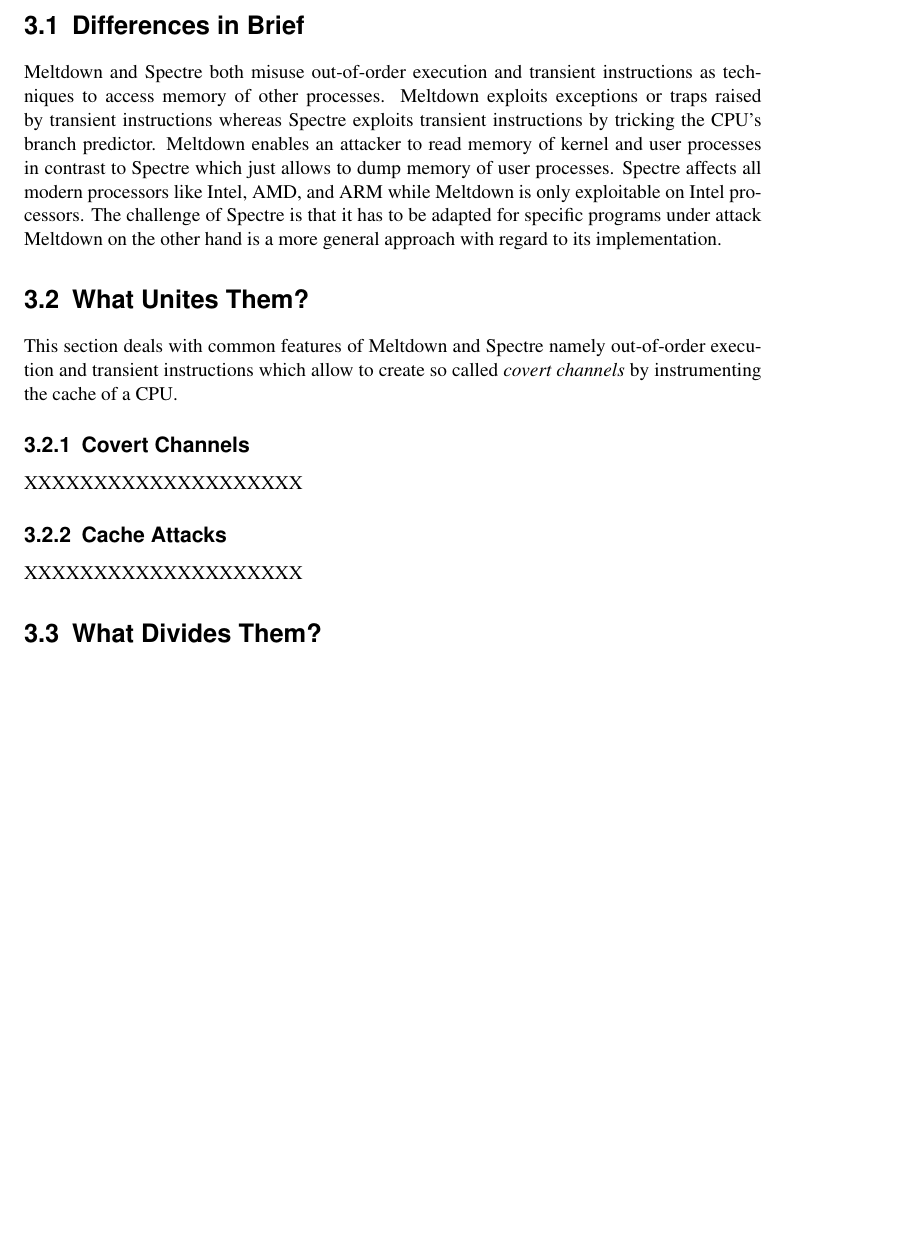
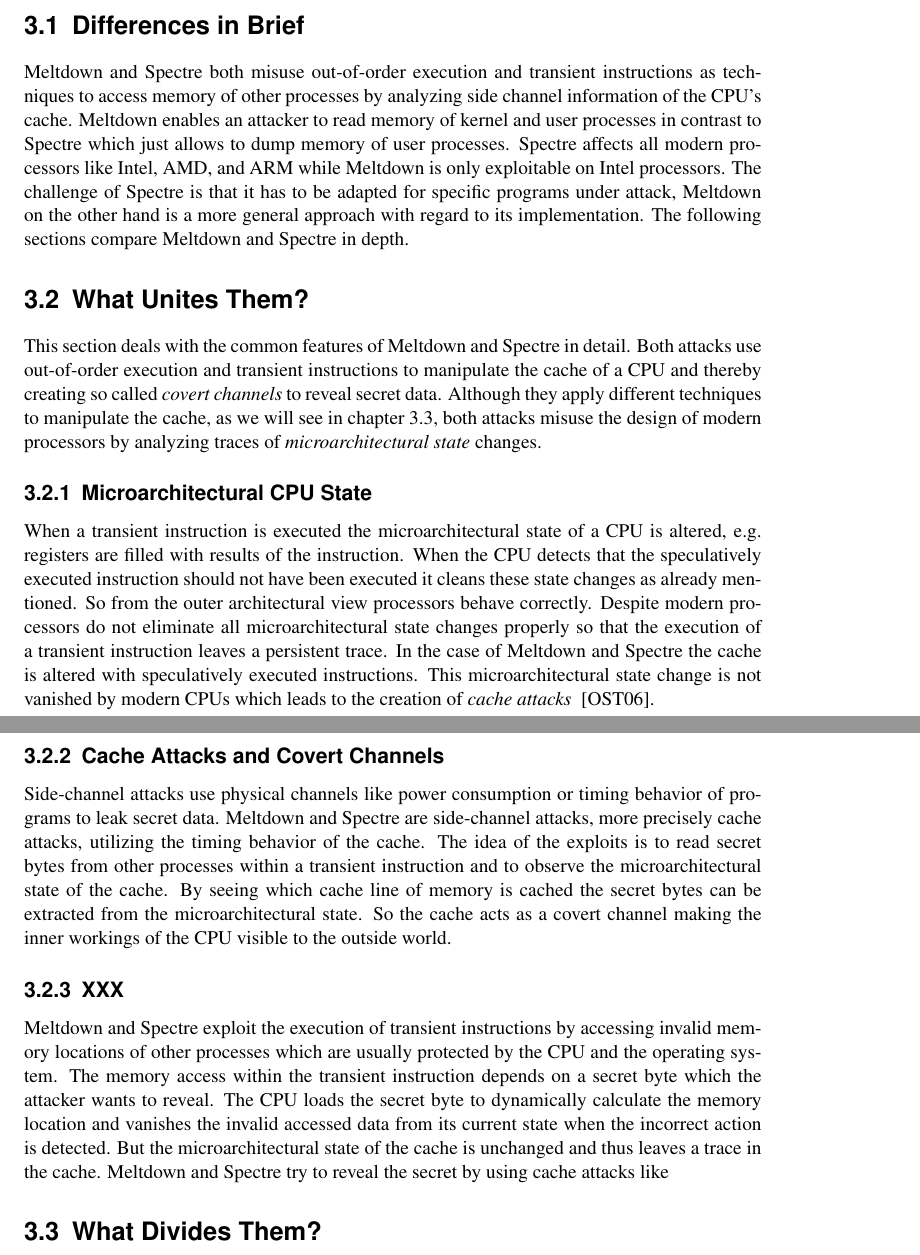
Before and after one commit to schirrmacher/Meltdown-Spectre, a LaTeX document (Meltdown & Spectre.tex): part of page 6 of 11 before the commit and two parts of pages 6 and 7 of 11 after it, the two joined at a grey line, cut so that both start at the same text, the shorter picture padded with empty space. Compiled offline with pdfLaTeX.

Commit message:
continue writing chapter 3

```diff
--- a/Meltdown & Spectre.tex
+++ b/Meltdown & Spectre.tex
@@ -176,27 +176,50 @@
  \label{ch:intro:motivation}
 
  Meltdown and Spectre both misuse out-of-order execution and transient instructions as techniques to access memory of
- other processes. Meltdown exploits exceptions or traps raised by transient instructions whereas Spectre exploits
- transient instructions by tricking the CPU's branch predictor. Meltdown enables an attacker to read memory of kernel and user processes
+ other processes by analyzing side channel information of the CPU's cache.
+  Meltdown enables an attacker to read memory of kernel and user processes
   in contrast to Spectre which just allows to dump memory of user processes. Spectre affects all modern processors like Intel, AMD, and ARM while Meltdown
- is only exploitable on Intel processors. The challenge of Spectre is that it has to be adapted for specific programs under attack
- Meltdown on the other hand is a more general approach with regard to its implementation.
+ is only exploitable on Intel processors. The challenge of Spectre is that it has to be adapted for specific programs under attack,
+ Meltdown on the other hand is a more general approach with regard to its implementation. The following sections compare Meltdown and Spectre in depth.
 
 \section{What Unites Them?}
 \label{ch:intro:motivation}
 
-This section deals with common features of Meltdown and Spectre namely out-of-order execution and transient instructions
-which allow to create so called \textit{covert channels} by instrumenting the cache of a CPU.
+This section deals with the common features of Meltdown and Spectre in detail.
+Both attacks use out-of-order execution and transient instructions to manipulate the cache of a CPU and thereby
+creating so called \textit{covert channels} to reveal secret data. Although they apply different techniques to
+manipulate the cache, as we will see in chapter 3.3, both attacks misuse the design of modern processors
+by analyzing traces of \textit{microarchitectural state} changes.
 
-\subsection{Covert Channels}
+\subsection{Microarchitectural CPU State}
 \label{ch:intro:motivation:A}
 
-XXXXXXXXXXXXXXXXXXXX
+When a transient instruction is executed the microarchitectural state of a CPU is altered, e.g. registers are filled with results
+of the instruction. When the CPU detects that the speculatively executed instruction should not have been executed it cleans these state
+changes as already mentioned. So from the outer architectural view processors behave correctly.
+Despite modern processors do not eliminate all microarchitectural state changes properly so that the execution of a transient instruction
+ leaves a persistent trace. In the case of Meltdown and Spectre the cache is altered with speculatively executed instructions.
+ This microarchitectural state change is not vanished by modern CPUs which leads to the creation of \textit{cache attacks} ~\cite{osvik2006cache}.
 
-\subsection{Cache Attacks}
+ \subsection{Cache Attacks and Covert Channels}
 \label{ch:intro:motivation:A}
 
-XXXXXXXXXXXXXXXXXXXX
+Side-channel attacks use physical channels like power consumption or timing behavior of programs to
+leak secret data. Meltdown and Spectre are side-channel attacks, more precisely cache attacks, utilizing the timing behavior of the cache.
+The idea of the exploits is to read secret bytes from other processes within a transient instruction and to
+observe the microarchitectural state of the cache. By seeing which cache line of memory is cached the secret bytes
+can be extracted from the microarchitectural state. So the cache acts as a covert channel making the inner workings of the CPU visible to the outside world.
+
+\subsection{XXX}
+\label{ch:intro:motivation:A}
+
+Meltdown and Spectre exploit the execution of transient instructions by accessing invalid memory locations of other processes
+which are usually protected by the CPU and the operating system.
+The memory access within the transient instruction depends on a secret byte which the attacker wants to reveal.
+The CPU loads the secret byte to dynamically calculate the memory location
+and vanishes the invalid accessed data from its current state when the incorrect action is detected.
+But the microarchitectural state of the cache is unchanged and thus leaves a trace in the cache. Meltdown and Spectre
+try to reveal the secret by using cache attacks like
 
 \section{What Divides Them?}
 \label{ch:intro:motivation}
```
Also changed, not shown: literature.bib (+10 -0 lines), 1 other file.
